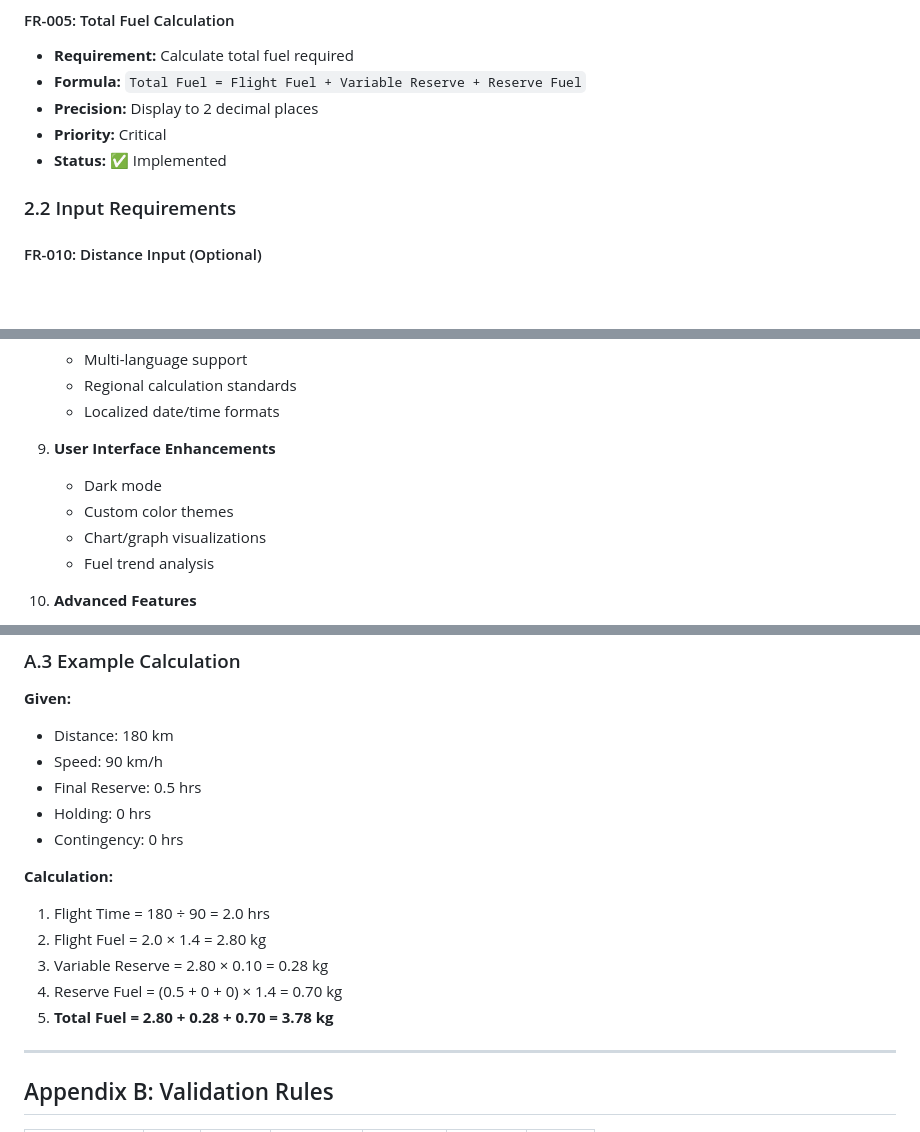
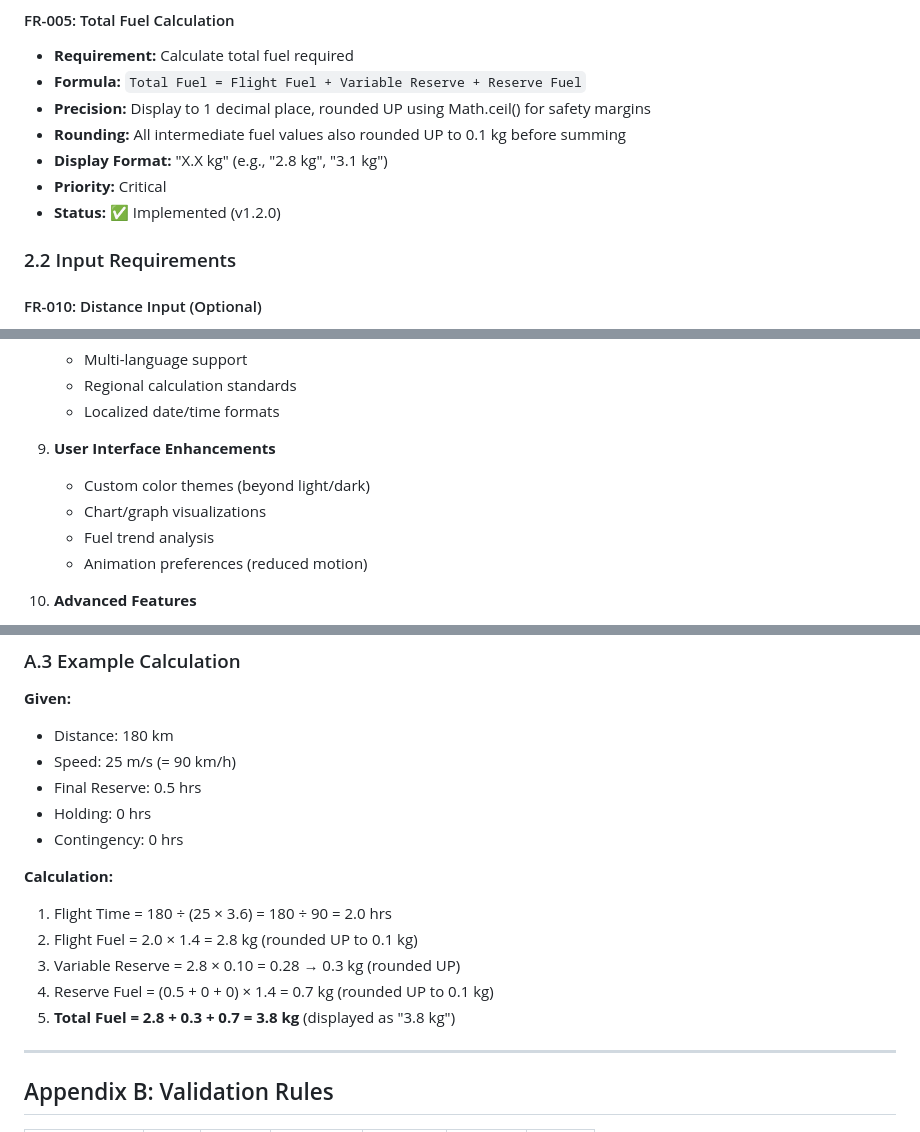
Before and after one commit to Benjamin-Cartland/drone-fuel-calculator, a Markdown page: docs/requirements.md, 3 parts joined by grey strips. GitHub-like rendering; blank space fills up the shorter version.

```diff
--- a/docs/requirements.md
+++ b/docs/requirements.md
@@ -73,9 +73,11 @@ A web-based fuel calculation tool for drone flight planning that calculates tota
 #### FR-005: Total Fuel Calculation
 - **Requirement:** Calculate total fuel required
 - **Formula:** `Total Fuel = Flight Fuel + Variable Reserve + Reserve Fuel`
-- **Precision:** Display to 2 decimal places
+- **Precision:** Display to 1 decimal place, rounded UP using Math.ceil() for safety margins
+- **Rounding:** All intermediate fuel values also rounded UP to 0.1 kg before summing
+- **Display Format:** "X.X kg" (e.g., "2.8 kg", "3.1 kg")
 - **Priority:** Critical
-- **Status:** ✅ Implemented
+- **Status:** ✅ Implemented (v1.2.0)
 
 ### 2.2 Input Requirements
 
@@ -759,10 +807,10 @@ A web-based fuel calculation tool for drone flight planning that calculates tota
    - Localized date/time formats
 
 9. **User Interface Enhancements**
-   - Dark mode
-   - Custom color themes
+   - Custom color themes (beyond light/dark)
    - Chart/graph visualizations
    - Fuel trend analysis
+   - Animation preferences (reduced motion)
 
 10. **Advanced Features**
     - Route planning integration
@@ -885,17 +933,17 @@ Effective Fuel Rate = Total Fuel ÷ Total Time
 
 **Given:**
 - Distance: 180 km
-- Speed: 90 km/h
+- Speed: 25 m/s (= 90 km/h)
 - Final Reserve: 0.5 hrs
 - Holding: 0 hrs
 - Contingency: 0 hrs
 
 **Calculation:**
-1. Flight Time = 180 ÷ 90 = 2.0 hrs
-2. Flight Fuel = 2.0 × 1.4 = 2.80 kg
-3. Variable Reserve = 2.80 × 0.10 = 0.28 kg
-4. Reserve Fuel = (0.5 + 0 + 0) × 1.4 = 0.70 kg
-5. **Total Fuel = 2.80 + 0.28 + 0.70 = 3.78 kg**
+1. Flight Time = 180 ÷ (25 × 3.6) = 180 ÷ 90 = 2.0 hrs
+2. Flight Fuel = 2.0 × 1.4 = 2.8 kg (rounded UP to 0.1 kg)
+3. Variable Reserve = 2.8 × 0.10 = 0.28 → 0.3 kg (rounded UP)
+4. Reserve Fuel = (0.5 + 0 + 0) × 1.4 = 0.7 kg (rounded UP to 0.1 kg)
+5. **Total Fuel = 2.8 + 0.3 + 0.7 = 3.8 kg** (displayed as "3.8 kg")
 
 ---
 
```
Also changed, not shown: other parts of docs/requirements.md (+46 -0 lines), DEPLOYMENT_READY.md (+25 -12 lines).
